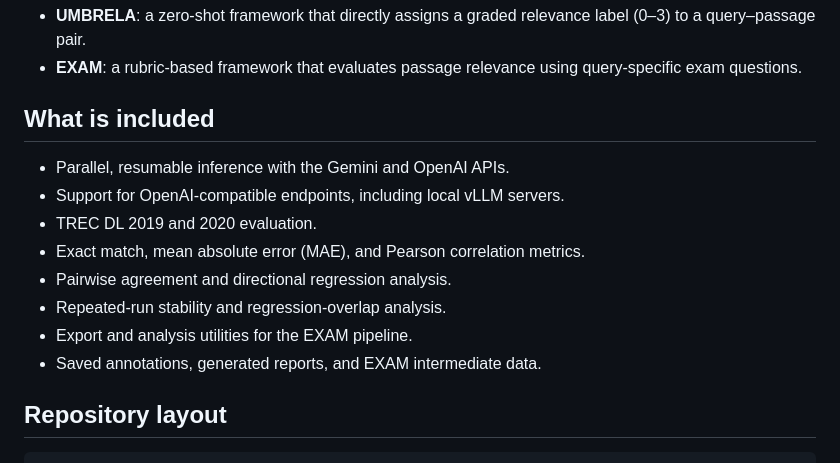
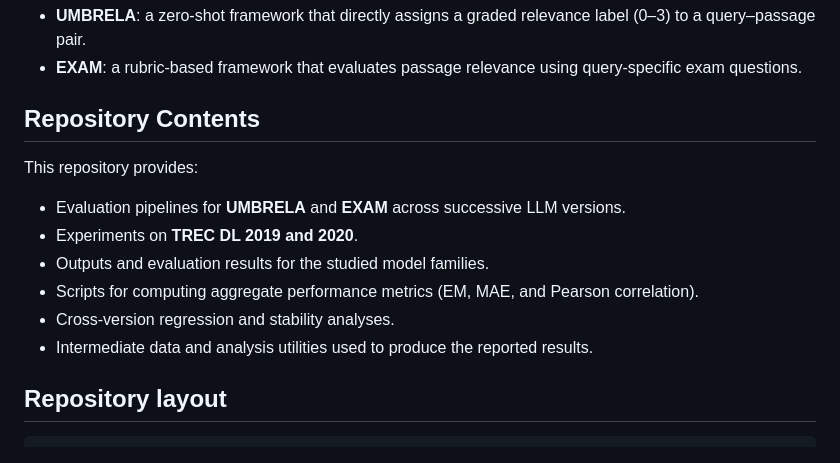
Before and after one commit to ielab/judge-backbone-evolution, a Markdown page: README.md, the part around the change. Rendered like a GitHub page.

Commit message:
Revise repository contents description in README
Updated repository contents section for clarity and detail.

```diff
--- a/README.md
+++ b/README.md
@@ -16,16 +16,16 @@ We consider two relevance assessment frameworks:
 - **EXAM**: a rubric-based framework that evaluates passage relevance using
   query-specific exam questions.
 
-## What is included
+## Repository Contents
 
-- Parallel, resumable inference with the Gemini and OpenAI APIs.
-- Support for OpenAI-compatible endpoints, including local vLLM servers.
-- TREC DL 2019 and 2020 evaluation.
-- Exact match, mean absolute error (MAE), and Pearson correlation metrics.
-- Pairwise agreement and directional regression analysis.
-- Repeated-run stability and regression-overlap analysis.
-- Export and analysis utilities for the EXAM pipeline.
-- Saved annotations, generated reports, and EXAM intermediate data.
+This repository provides:
+
+- Evaluation pipelines for **UMBRELA** and **EXAM** across successive LLM versions.
+- Experiments on **TREC DL 2019 and 2020**.
+- Outputs and evaluation results for the studied model families.
+- Scripts for computing aggregate performance metrics (EM, MAE, and Pearson correlation).
+- Cross-version regression and stability analyses.
+- Intermediate data and analysis utilities used to produce the reported results.
 
 ## Repository layout
 
```
